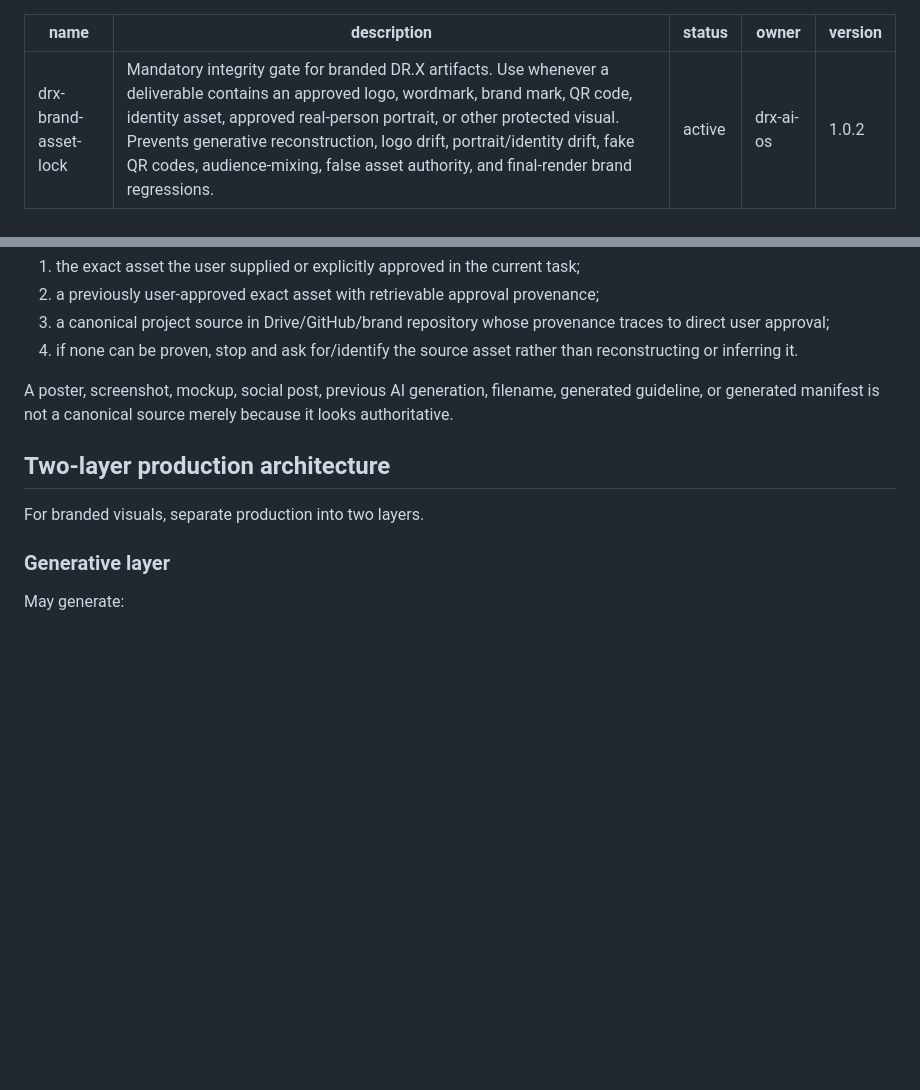
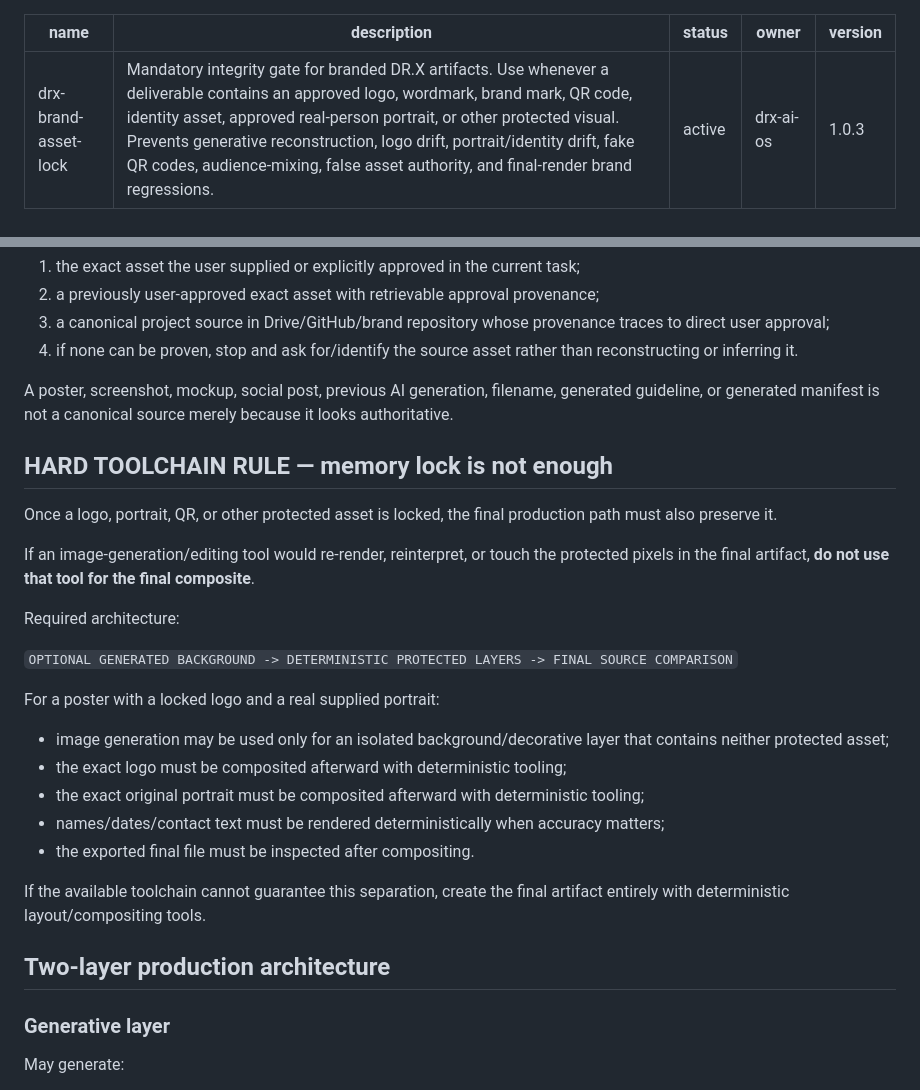
Before and after one commit to lets-colab/erfan-second-brain, a Markdown page: skills/drx-brand-asset-lock/SKILL.md, 2 parts joined by grey strips. Drawn GitHub-style; blank space fills up the shorter version.

Commit message:
Enforce deterministic final compositing for locked assets

```diff
--- a/skills/drx-brand-asset-lock/SKILL.md
+++ b/skills/drx-brand-asset-lock/SKILL.md
@@ -3,7 +3,7 @@ name: drx-brand-asset-lock
 description: Mandatory integrity gate for branded DR.X artifacts. Use whenever a deliverable contains an approved logo, wordmark, brand mark, QR code, identity asset, approved real-person portrait, or other protected visual. Prevents generative reconstruction, logo drift, portrait/identity drift, fake QR codes, audience-mixing, false asset authority, and final-render brand regressions.
 status: active
 owner: drx-ai-os
-version: 1.0.2
+version: 1.0.3
 ---
 
 # DR.X Brand Asset Lock
@@ -65,9 +65,26 @@ Before execution, resolve the protected asset in this order:
 
 A poster, screenshot, mockup, social post, previous AI generation, filename, generated guideline, or generated manifest is not a canonical source merely because it looks authoritative.
 
+## HARD TOOLCHAIN RULE — memory lock is not enough
+
+Once a logo, portrait, QR, or other protected asset is locked, the final production path must also preserve it.
+
+If an image-generation/editing tool would re-render, reinterpret, or touch the protected pixels in the final artifact, **do not use that tool for the final composite**.
+
+Required architecture:
+
+`OPTIONAL GENERATED BACKGROUND -> DETERMINISTIC PROTECTED LAYERS -> FINAL SOURCE COMPARISON`
+
+For a poster with a locked logo and a real supplied portrait:
+- image generation may be used only for an isolated background/decorative layer that contains neither protected asset;
+- the exact logo must be composited afterward with deterministic tooling;
+- the exact original portrait must be composited afterward with deterministic tooling;
+- names/dates/contact text must be rendered deterministically when accuracy matters;
+- the exported final file must be inspected after compositing.
+
+If the available toolchain cannot guarantee this separation, create the final artifact entirely with deterministic layout/compositing tools.
+
 ## Two-layer production architecture
-
-For branded visuals, separate production into two layers.
 
 ### Generative layer
 May generate:
```
